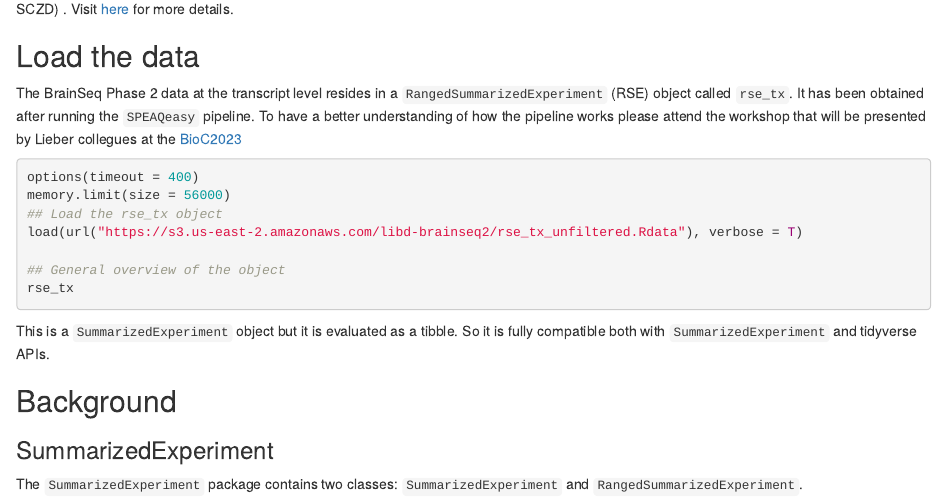
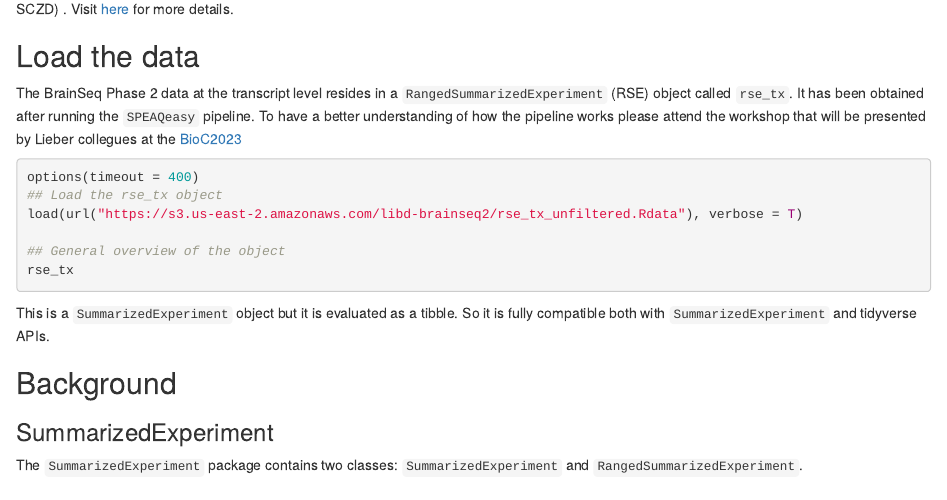
Before and after one commit to HediaTnani/qsvaRPkgDemo, an R Markdown document (vignettes/qsvaRPkgDemo.Rmd): the page in a window 1100 px wide, from 1510 px down. Rendered offline with R 4.5, knitr and Pandoc, with nearby package versions; the code chunks are not run, so their results and figures are left out; drawn as R Markdown's standard HTML page in place of the format the file asks for.

Commit message:
Change the url for the SPEAQeasy talk at BioC2023

````diff
--- a/vignettes/qsvaRPkgDemo.Rmd
+++ b/vignettes/qsvaRPkgDemo.Rmd
@@ -167,11 +167,10 @@ For illustrative purposes, we'll use the BrainSeq Phase 2 data at the transcript
 
 ## Load the data
 
-The BrainSeq Phase 2 data at the transcript level resides in a `RangedSummarizedExperiment` (RSE) object called `rse_tx`. It has been obtained after running the `SPEAQeasy` pipeline. To have a better understanding of how the pipeline works please attend the workshop that will be presented by Lieber collegues at the [BioC2023](http://research.libd.org/SPEAQeasyWorkshop2023/articles/SPEAQeasyWorkshop2023.html)
+The BrainSeq Phase 2 data at the transcript level resides in a `RangedSummarizedExperiment` (RSE) object called `rse_tx`. It has been obtained after running the `SPEAQeasy` pipeline. To have a better understanding of how the pipeline works please attend the workshop that will be presented by Lieber collegues at the [BioC2023](https://bioc2023.bioconductor.org/abstracts/paper24/)
 
 ```{r loadData}
 options(timeout = 400)
-memory.limit(size = 56000)
 ## Load the rse_tx object
 load(url("https://s3.us-east-2.amazonaws.com/libd-brainseq2/rse_tx_unfiltered.Rdata"), verbose = T)
 
````
